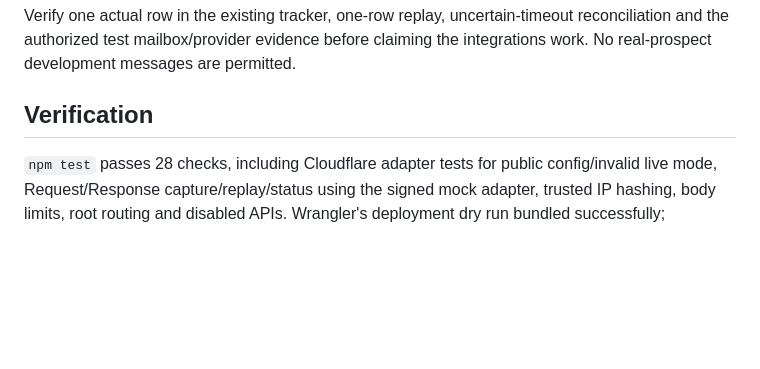
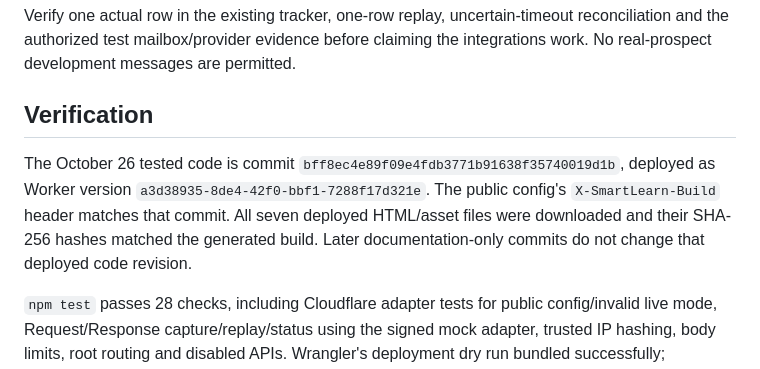
Before and after one commit to meljuuu/smartlearn-funnel, a Markdown page: CLOUDFLARE.md, the part around the change. Rendered like a GitHub page; blank space fills up the shorter version.

```diff
--- a/CLOUDFLARE.md
+++ b/CLOUDFLARE.md
@@ -138,6 +138,13 @@ the integrations work. No real-prospect development messages are permitted.
 
 ## Verification
 
+The October 26 tested code is commit
+`bff8ec4e89f09e4fdb3771b91638f35740019d1b`, deployed as Worker version
+`a3d38935-8de4-42f0-bbf1-7288f17d321e`. The public config's
+`X-SmartLearn-Build` header matches that commit. All seven deployed HTML/asset
+files were downloaded and their SHA-256 hashes matched the generated build.
+Later documentation-only commits do not change that deployed code revision.
+
 `npm test` passes 28 checks, including Cloudflare adapter tests for public
 config/invalid live mode, Request/Response capture/replay/status using the signed
 mock adapter, trusted IP hashing, body limits, root routing and disabled APIs.
```
Also changed, not shown: SETUP.md (+8 -0 lines), VERIFICATION.md (+16 -0 lines).
